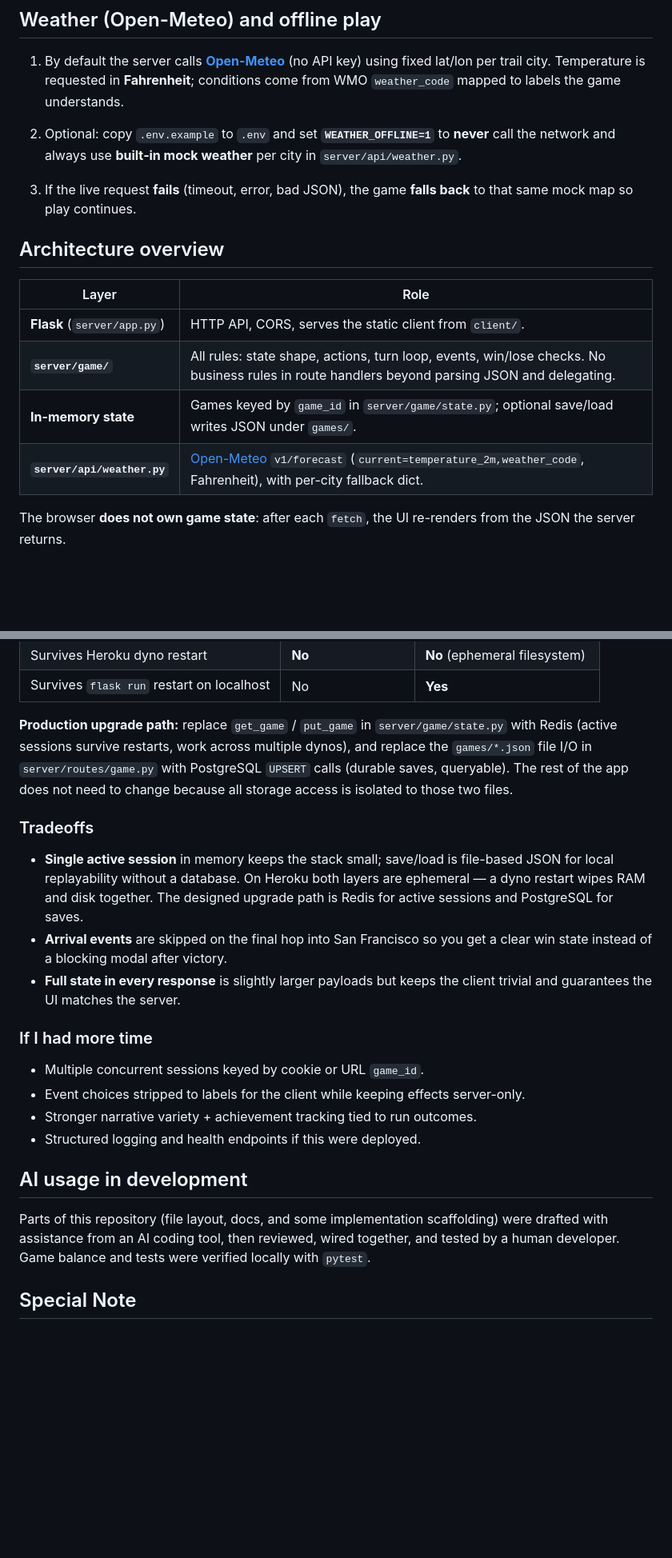
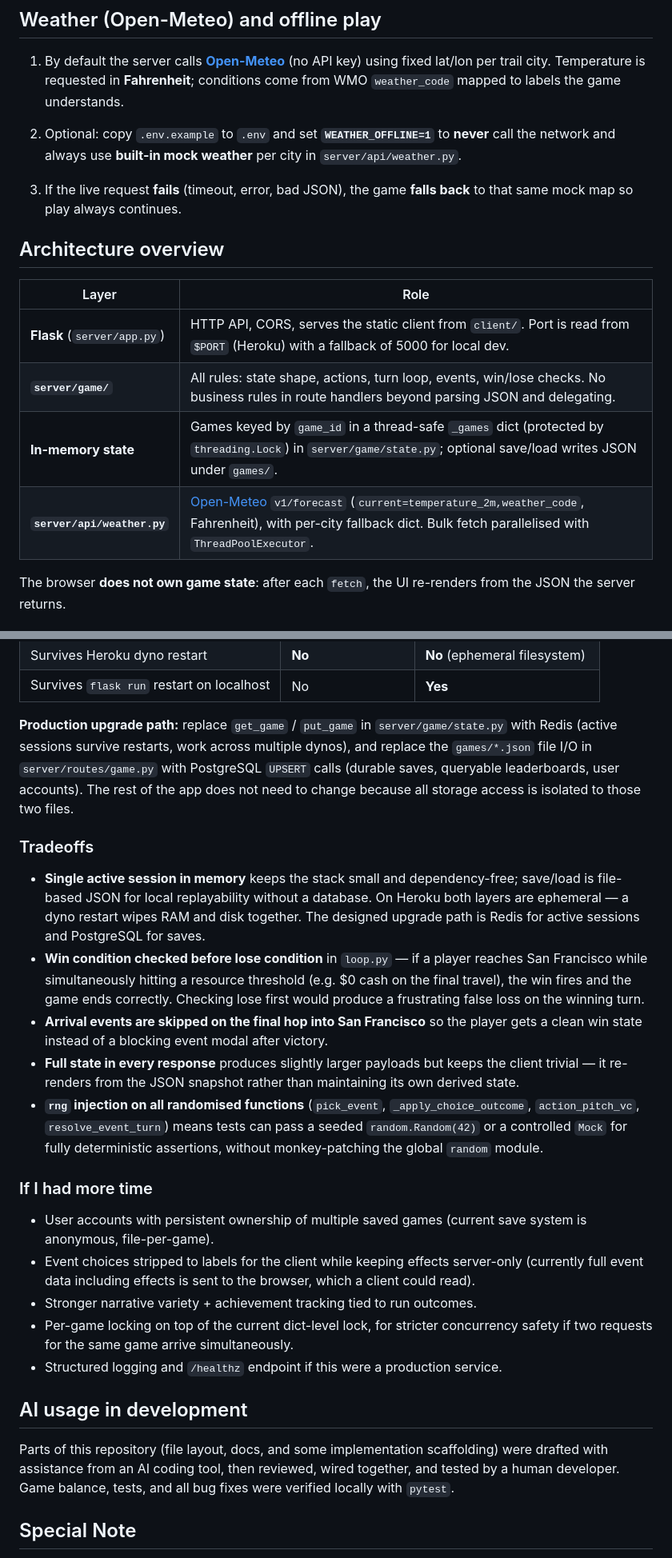
Before and after one commit to clairecleverlamb/SiliconValley_Trail, a Markdown page: README.md, 2 parts joined by grey strips. Shown at 80% size. Rendered like a GitHub page; blank space fills up the shorter version.

```diff
--- a/README.md
+++ b/README.md
@@ -47,18 +47,18 @@ flask --app app run --port 5000
 
 1. By default the server calls **[Open-Meteo](https://open-meteo.com/)** (no API key) using fixed lat/lon per trail city. Temperature is requested in **Fahrenheit**; conditions come from WMO `weather_code` mapped to labels the game understands.
 
-2. Optional: copy `.env.example` to `.env` and set **`WEATHER_OFFLINE=1`** to **never** call the network and always use **built‑in mock weather** per city in `server/api/weather.py`.
+2. Optional: copy `.env.example` to `.env` and set **`WEATHER_OFFLINE=1`** to **never** call the network and always use **built-in mock weather** per city in `server/api/weather.py`.
 
-3. If the live request **fails** (timeout, error, bad JSON), the game **falls back** to that same mock map so play continues.
+3. If the live request **fails** (timeout, error, bad JSON), the game **falls back** to that same mock map so play always continues.
 
 ## Architecture overview
 
 | Layer | Role |
 |--------|------|
-| **Flask** (`server/app.py`) | HTTP API, CORS, serves the static client from `client/`. |
+| **Flask** (`server/app.py`) | HTTP API, CORS, serves the static client from `client/`. Port is read from `$PORT` (Heroku) with a fallback of 5000 for local dev. |
 | **`server/game/`** | All rules: state shape, actions, turn loop, events, win/lose checks. No business rules in route handlers beyond parsing JSON and delegating. |
-| **In-memory state** | Games keyed by `game_id` in `server/game/state.py`; optional save/load writes JSON under `games/`. |
-| **`server/api/weather.py`** | [Open-Meteo](https://open-meteo.com/) `v1/forecast` (`current=temperature_2m,weather_code`, Fahrenheit), with per-city fallback dict. |
+| **In-memory state** | Games keyed by `game_id` in a thread-safe `_games` dict (protected by `threading.Lock`) in `server/game/state.py`; optional save/load writes JSON under `games/`. |
+| **`server/api/weather.py`** | [Open-Meteo](https://open-meteo.com/) `v1/forecast` (`current=temperature_2m,weather_code`, Fahrenheit), with per-city fallback dict. Bulk fetch parallelised with `ThreadPoolExecutor`. |
 
 The browser **does not own game state**: after each `fetch`, the UI re-renders from the JSON the server returns.
 
@@ -207,24 +247,27 @@ This layer survives a browser tab close or a new session — **but only on local
 | Survives Heroku dyno restart | **No** | **No** (ephemeral filesystem) |
 | Survives `flask run` restart on localhost | No | **Yes** |
 
-**Production upgrade path:** replace `get_game` / `put_game` in `server/game/state.py` with Redis (active sessions survive restarts, work across multiple dynos), and replace the `games/*.json` file I/O in `server/routes/game.py` with PostgreSQL `UPSERT` calls (durable saves, queryable). The rest of the app does not need to change because all storage access is isolated to those two files.
+**Production upgrade path:** replace `get_game` / `put_game` in `server/game/state.py` with Redis (active sessions survive restarts, work across multiple dynos), and replace the `games/*.json` file I/O in `server/routes/game.py` with PostgreSQL `UPSERT` calls (durable saves, queryable leaderboards, user accounts). The rest of the app does not need to change because all storage access is isolated to those two files.
 
 ### Tradeoffs
 
-- **Single active session** in memory keeps the stack small; save/load is file-based JSON for local replayability without a database. On Heroku both layers are ephemeral — a dyno restart wipes RAM and disk together. The designed upgrade path is Redis for active sessions and PostgreSQL for saves.
-- **Arrival events** are skipped on the final hop into San Francisco so you get a clear win state instead of a blocking modal after victory.
-- **Full state in every response** is slightly larger payloads but keeps the client trivial and guarantees the UI matches the server.
+- **Single active session in memory** keeps the stack small and dependency-free; save/load is file-based JSON for local replayability without a database. On Heroku both layers are ephemeral — a dyno restart wipes RAM and disk together. The designed upgrade path is Redis for active sessions and PostgreSQL for saves.
+- **Win condition checked before lose condition** in `loop.py` — if a player reaches San Francisco while simultaneously hitting a resource threshold (e.g. $0 cash on the final travel), the win fires and the game ends correctly. Checking lose first would produce a frustrating false loss on the winning turn.
+- **Arrival events are skipped on the final hop into San Francisco** so the player gets a clean win state instead of a blocking event modal after victory.
+- **Full state in every response** produces slightly larger payloads but keeps the client trivial — it re-renders from the JSON snapshot rather than maintaining its own derived state.
+- **`rng` injection on all randomised functions** (`pick_event`, `_apply_choice_outcome`, `action_pitch_vc`, `resolve_event_turn`) means tests can pass a seeded `random.Random(42)` or a controlled `Mock` for fully deterministic assertions, without monkey-patching the global `random` module.
 
 ### If I had more time
 
-- Multiple concurrent sessions keyed by cookie or URL `game_id`.
-- Event choices stripped to labels for the client while keeping effects server-only.
+- User accounts with persistent ownership of multiple saved games (current save system is anonymous, file-per-game).
+- Event choices stripped to labels for the client while keeping effects server-only (currently full event data including effects is sent to the browser, which a client could read).
 - Stronger narrative variety + achievement tracking tied to run outcomes.
-- Structured logging and health endpoints if this were deployed.
+- Per-game locking on top of the current dict-level lock, for stricter concurrency safety if two requests for the same game arrive simultaneously.
+- Structured logging and `/healthz` endpoint if this were a production service.
 
 ## AI usage in development
 
-Parts of this repository (file layout, docs, and some implementation scaffolding) were drafted with assistance from an AI coding tool, then reviewed, wired together, and tested by a human developer. Game balance and tests were verified locally with `pytest`.
+Parts of this repository (file layout, docs, and some implementation scaffolding) were drafted with assistance from an AI coding tool, then reviewed, wired together, and tested by a human developer. Game balance, tests, and all bug fixes were verified locally with `pytest`.
 
 ## Special Note
 Claire: "My GitHub repo currently shows only a few commits because I had to fix a nested Git repository issue midway through the project. My server/ folder had accidentally been initialized as its own separate Git repo, which meant commits were tracked there instead of at the project root — so client/, tests/, and requirements.txt were never being committed to GitHub at all. To fix the structure properly I removed the nested repo, re-initialized Git at the correct project root, and force-pushed. That reset the commit history, but the codebase itself is complete and unchanged. I'm happy to walk through any part of the code, the design decisions, or the bug fixes I made. Thank you! "
```
Also changed, not shown: other parts of README.md (+64 -24 lines).
